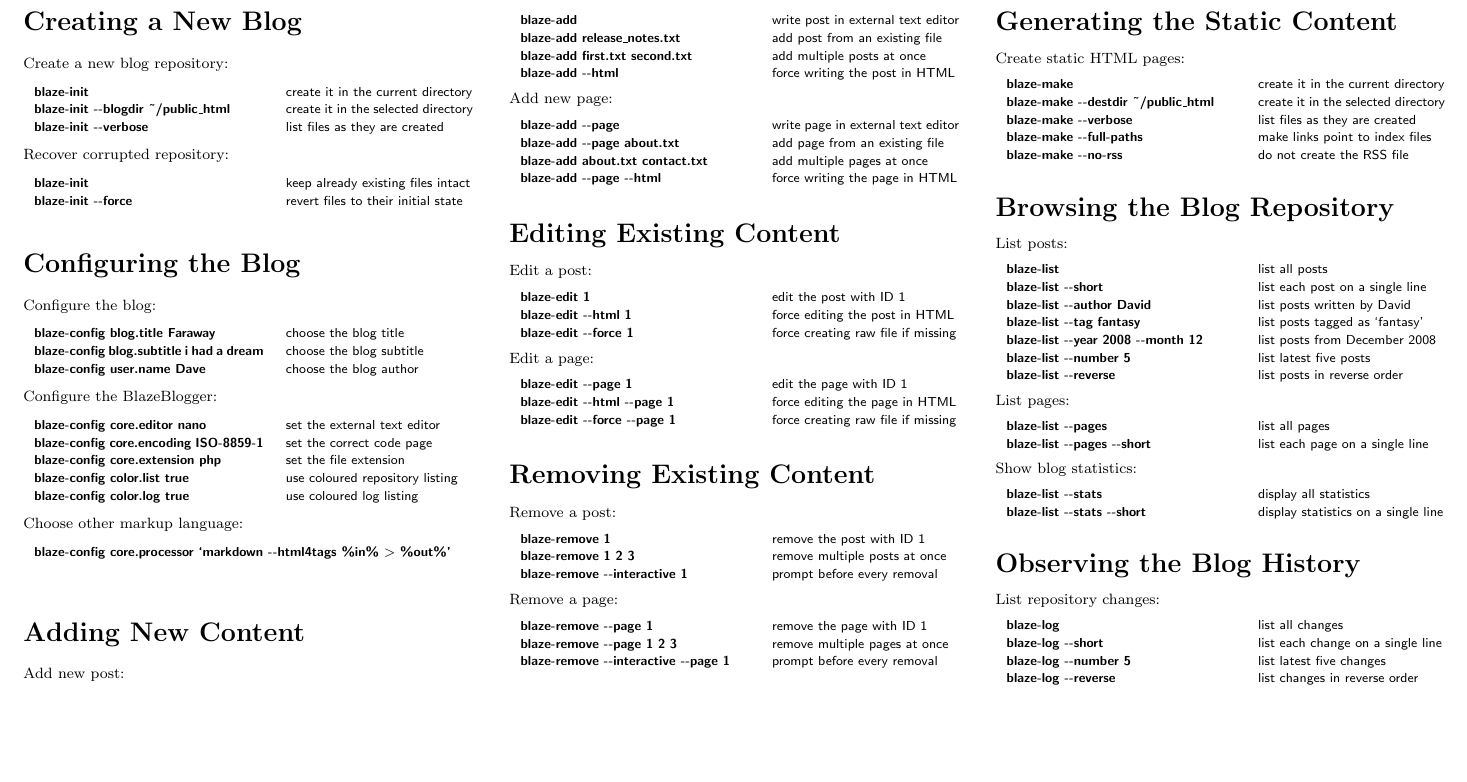
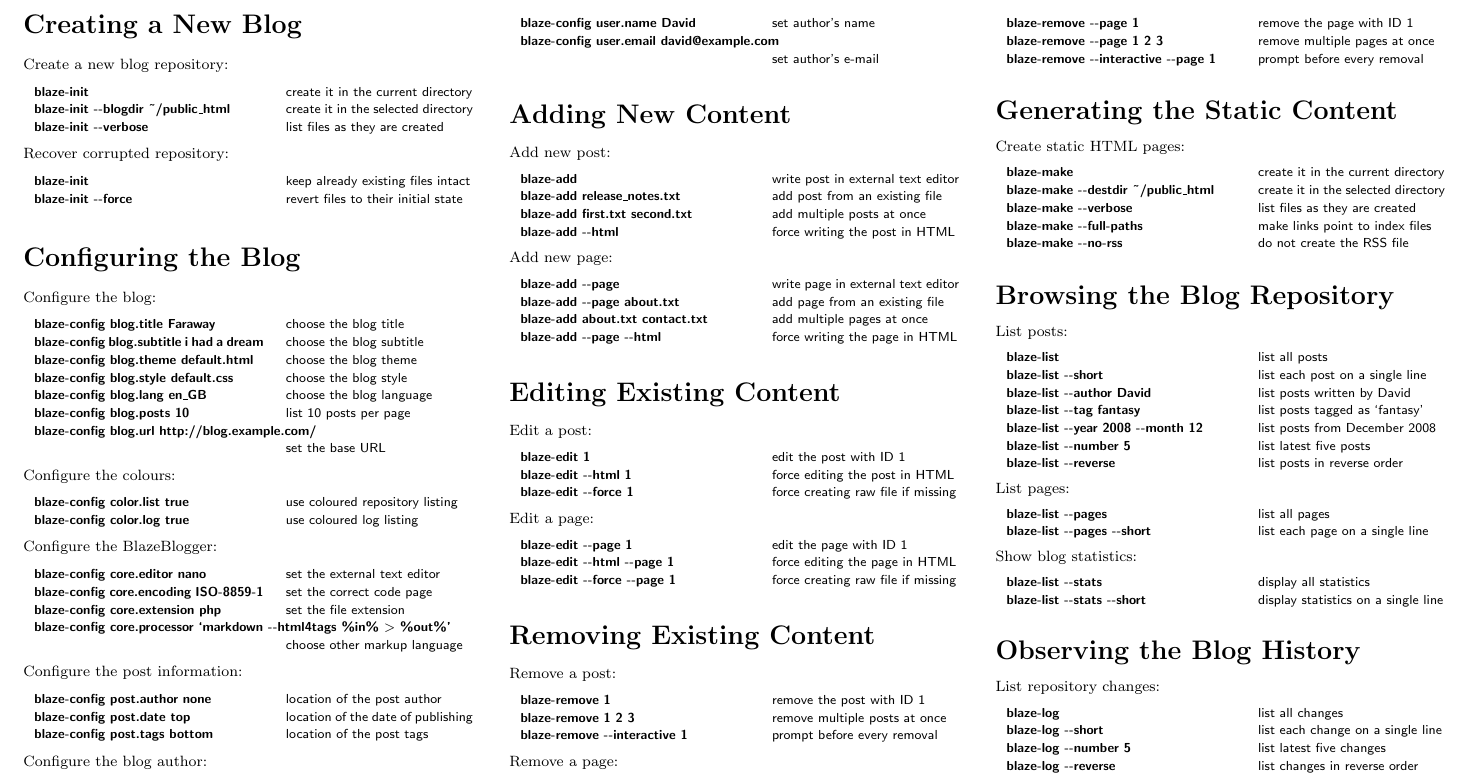
Before and after one commit to blazeblogger/blazeblogger-refcard, a LaTeX document (src/blazeblogger-refcard.tex): part of the page, cut so that both start at the same text, the shorter picture padded with empty space. Compiled offline with pdfLaTeX.

Commit message:
Completed the configuration section.

```diff
--- a/src/blazeblogger-refcard.tex
+++ b/src/blazeblogger-refcard.tex
@@ -60,7 +60,18 @@
 \begin{examples}
   \command{blaze-config blog.title Faraway}{choose the blog title}
   \command{blaze-config blog.subtitle i had a dream}{choose the blog subtitle}
-  \command{blaze-config user.name Dave}{choose the blog author}
+  \command{blaze-config blog.theme default.html}{choose the blog theme}
+  \command{blaze-config blog.style default.css}{choose the blog style}
+  \command{blaze-config blog.lang en\_GB}{choose the blog language}
+  \command{blaze-config blog.posts 10}{list 10 posts per page}
+  \longcommand{blaze-config blog.url http://blog.example.com/}{set the base URL}
+\end{examples}
+
+\noindent Configure the colours:
+
+\begin{examples}
+  \command{blaze-config color.list true}{use coloured repository listing}
+  \command{blaze-config color.log true}{use coloured log listing}
 \end{examples}
 
 \noindent Configure the BlazeBlogger:
@@ -69,14 +80,22 @@
   \command{blaze-config core.editor nano}{set the external text editor}
   \command{blaze-config core.encoding ISO-8859-1}{set the correct code page}
   \command{blaze-config core.extension php}{set the file extension}
-  \command{blaze-config color.list true}{use coloured repository listing}
-  \command{blaze-config color.log true}{use coloured log listing}
+  \longcommand{blaze-config core.processor `markdown -{}-html4tags \%in\% $>$ \%out\%'}{choose other markup language}
 \end{examples}
 
-\noindent Choose other markup language:
+\noindent Configure the post information:
 
 \begin{examples}
-  \plaincommand{blaze-config core.processor `markdown -{}-html4tags \%in\% $>$ \%out\%'}{}
+  \command{blaze-config post.author none}{location of the post author}
+  \command{blaze-config post.date top}{location of the date of publishing}
+  \command{blaze-config post.tags bottom}{location of the post tags}
+\end{examples}
+
+\noindent Configure the blog author:
+
+\begin{examples}
+  \command{blaze-config user.name David}{set author's name}
+  \longcommand{blaze-config user.email david@example.com}{set author's e-mail}
 \end{examples}
 
 \section*{Adding New Content}
```
